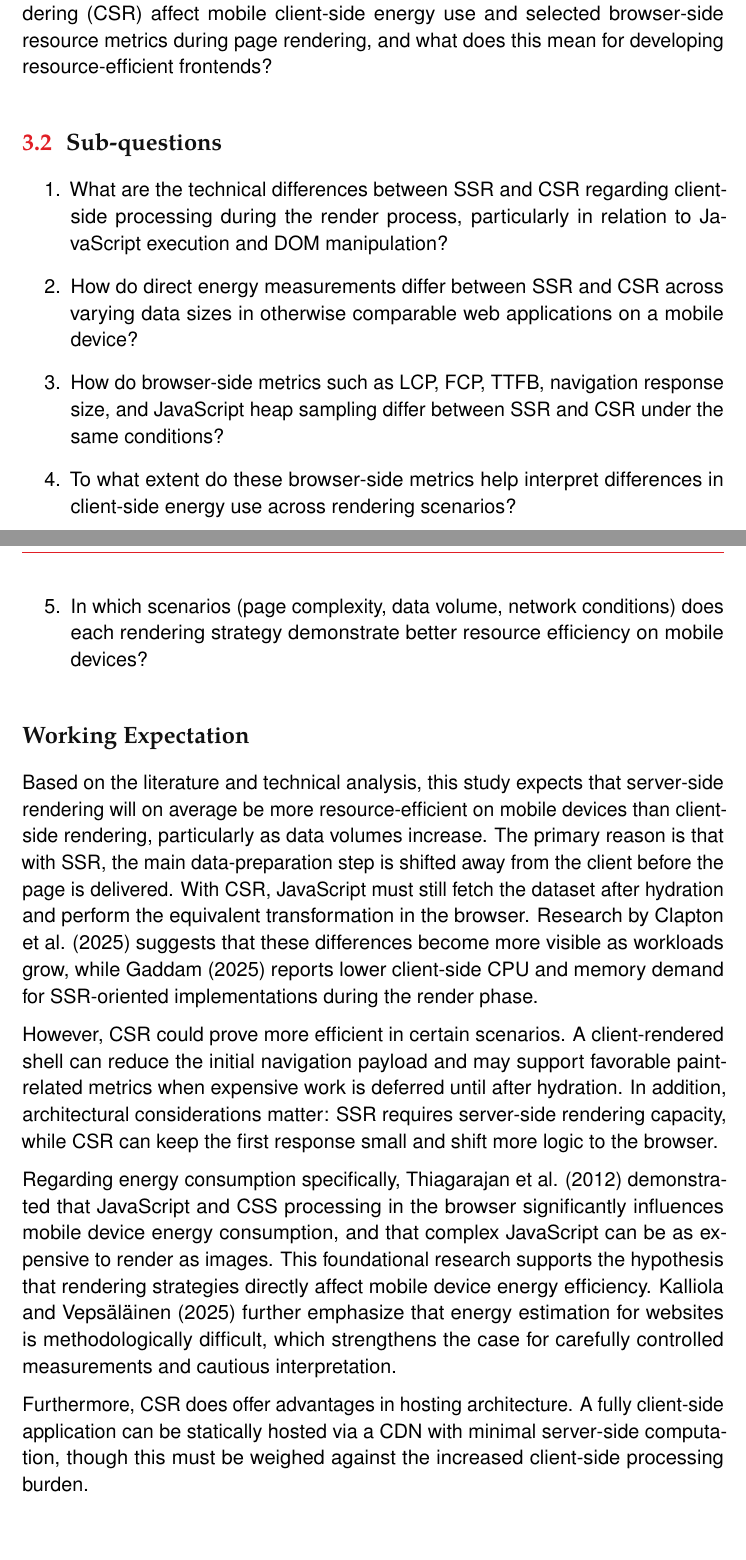
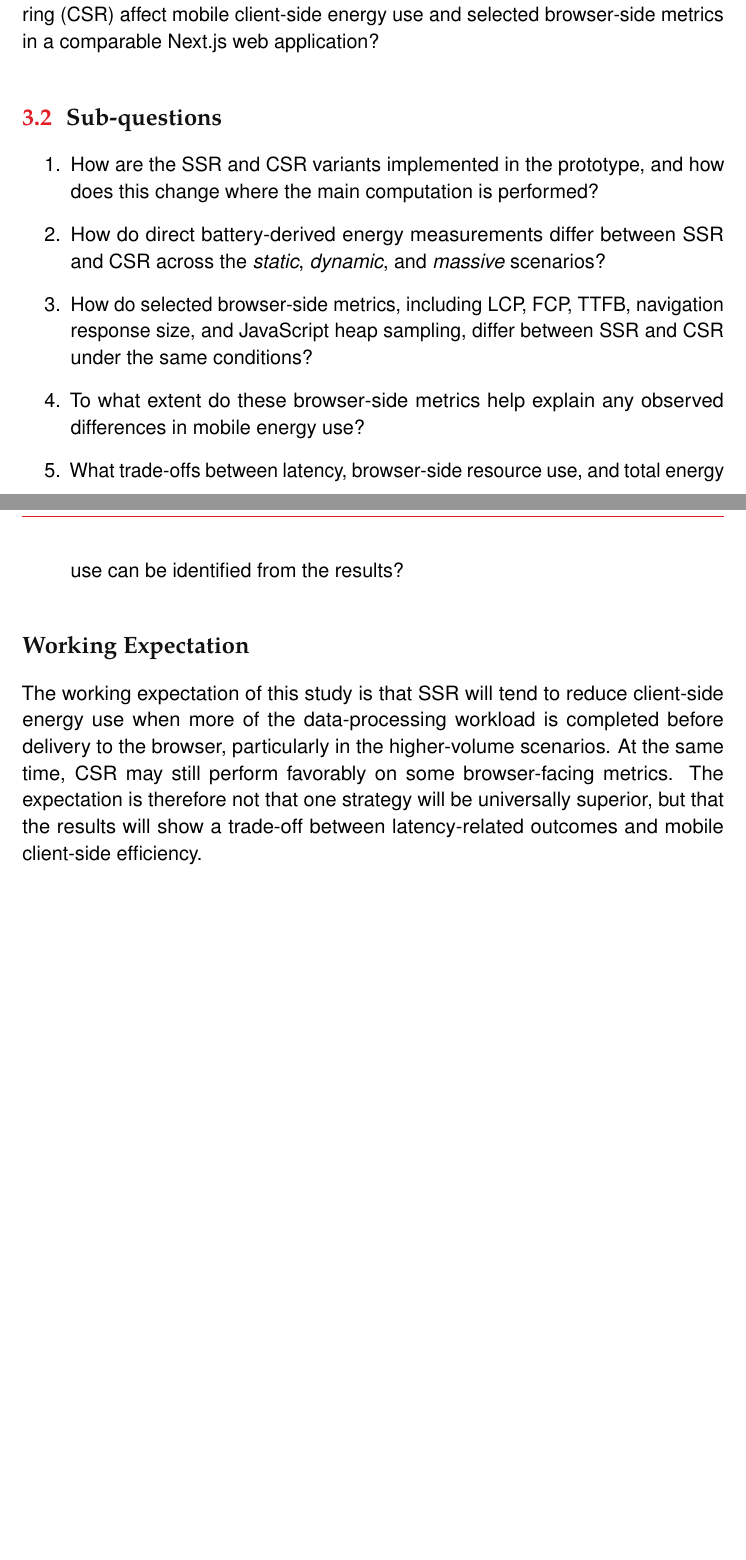
Before and after one commit to DanielvG-Avans/L2Q3KM-PerformanceEfficiency, a LaTeX document (paper/main.tex, which reads paper/sections/research_question.tex): two parts of pages 6 and 7 of 16 before the commit and two parts of pages 6 and 7 of 15 after it, joined at a grey line, cut so that both start at the same text, the shorter picture padded with empty space. Compiled offline with pdfLaTeX.

Commit message:
feat: refine research questions and expectations for clarity and detail on SSR vs CSR energy efficiency

```diff
--- a/paper/sections/research_question.tex
+++ b/paper/sections/research_question.tex
@@ -6,24 +6,18 @@ This creates a clear research gap: there is limited controlled evidence comparin
 
 \subsection{Main Question}
 
-How does the choice between server-side rendering (SSR) and client-side rendering (CSR) affect mobile client-side energy use and selected browser-side resource metrics during page rendering, and what does this mean for developing resource-efficient frontends?
+How does the choice between server-side rendering (SSR) and client-side rendering (CSR) affect mobile client-side energy use and selected browser-side metrics in a comparable Next.js web application?
 
 \subsection{Sub-questions}
 
 \begin{enumerate}
-	\item What are the technical differences between SSR and CSR regarding client-side processing during the render process, particularly in relation to JavaScript execution and DOM manipulation?
-	\item How do direct energy measurements differ between SSR and CSR across varying data sizes in otherwise comparable web applications on a mobile device?
-	\item How do browser-side metrics such as LCP, FCP, TTFB, navigation response size, and JavaScript heap sampling differ between SSR and CSR under the same conditions?
-	\item To what extent do these browser-side metrics help interpret differences in client-side energy use across rendering scenarios?
-	\item In which scenarios (page complexity, data volume, network conditions) does each rendering strategy demonstrate better resource efficiency on mobile devices?
+	\item How are the SSR and CSR variants implemented in the prototype, and how does this change where the main computation is performed?
+	\item How do direct battery-derived energy measurements differ between SSR and CSR across the \textit{static}, \textit{dynamic}, and \textit{massive} scenarios?
+	\item How do selected browser-side metrics, including LCP, FCP, TTFB, navigation response size, and JavaScript heap sampling, differ between SSR and CSR under the same conditions?
+	\item To what extent do these browser-side metrics help explain any observed differences in mobile energy use?
+	\item What trade-offs between latency, browser-side resource use, and total energy use can be identified from the results?
 \end{enumerate}
 
 \subsection*{Working Expectation}
 
-Based on the literature and technical analysis, this study expects that server-side rendering will on average be more resource-efficient on mobile devices than client-side rendering, particularly as data volumes increase. The primary reason is that with SSR, the main data-preparation step is shifted away from the client before the page is delivered. With CSR, JavaScript must still fetch the dataset after hydration and perform the equivalent transformation in the browser. Research by Clapton et al. (2025) suggests that these differences become more visible as workloads grow, while Gaddam (2025) reports lower client-side CPU and memory demand for SSR-oriented implementations during the render phase.
-
-However, CSR could prove more efficient in certain scenarios. A client-rendered shell can reduce the initial navigation payload and may support favorable paint-related metrics when expensive work is deferred until after hydration. In addition, architectural considerations matter: SSR requires server-side rendering capacity, while CSR can keep the first response small and shift more logic to the browser.
-
-Regarding energy consumption specifically, Thiagarajan et al. (2012) demonstrated that JavaScript and CSS processing in the browser significantly influences mobile device energy consumption, and that complex JavaScript can be as expensive to render as images. This foundational research supports the hypothesis that rendering strategies directly affect mobile device energy efficiency. Kalliola and Vepsäläinen (2025) further emphasize that energy estimation for websites is methodologically difficult, which strengthens the case for carefully controlled measurements and cautious interpretation.
-
-Furthermore, CSR does offer advantages in hosting architecture. A fully client-side application can be statically hosted via a CDN with minimal server-side computation, though this must be weighed against the increased client-side processing burden.
+The working expectation of this study is that SSR will tend to reduce client-side energy use when more of the data-processing workload is completed before delivery to the browser, particularly in the higher-volume scenarios. At the same time, CSR may still perform favorably on some browser-facing metrics. The expectation is therefore not that one strategy will be universally superior, but that the results will show a trade-off between latency-related outcomes and mobile client-side efficiency.
```
Also changed, not shown: paper/sections/research_question.tex (4 more changed lines).
